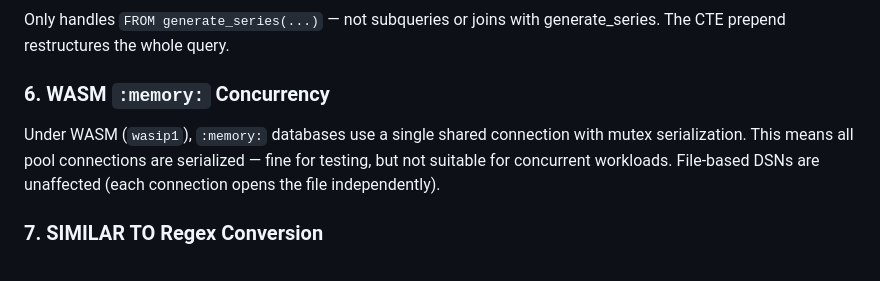
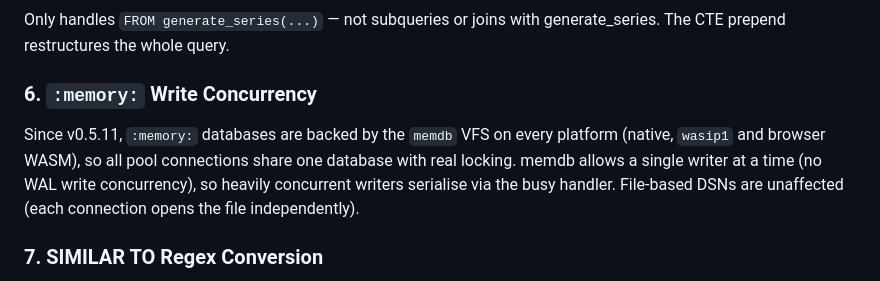
Before and after one commit to drummonds/go-postgres, a Markdown page: RESEARCH.md, the part around the change. GitHub-like rendering.

```diff
--- a/RESEARCH.md
+++ b/RESEARCH.md
@@ -365,12 +365,13 @@ Not yet wired into the driver by default. See
 Only handles `FROM generate_series(...)` — not subqueries or joins with generate_series.
 The CTE prepend restructures the whole query.
 
-### 6. WASM `:memory:` Concurrency
+### 6. `:memory:` Write Concurrency
 
-Under WASM (`wasip1`), `:memory:` databases use a single shared connection with mutex
-serialization. This means all pool connections are serialized — fine for testing, but
-not suitable for concurrent workloads. File-based DSNs are unaffected (each connection
-opens the file independently).
+Since v0.5.11, `:memory:` databases are backed by the `memdb` VFS on every platform
+(native, `wasip1` and browser WASM), so all pool connections share one database with
+real locking. memdb allows a single writer at a time (no WAL write concurrency), so
+heavily concurrent writers serialise via the busy handler. File-based DSNs are
+unaffected (each connection opens the file independently).
 
 ### 7. SIMILAR TO Regex Conversion
 
```
Also changed, not shown: CHANGELOG.md (+7 -0 lines), README.md (+3 -6 lines).
